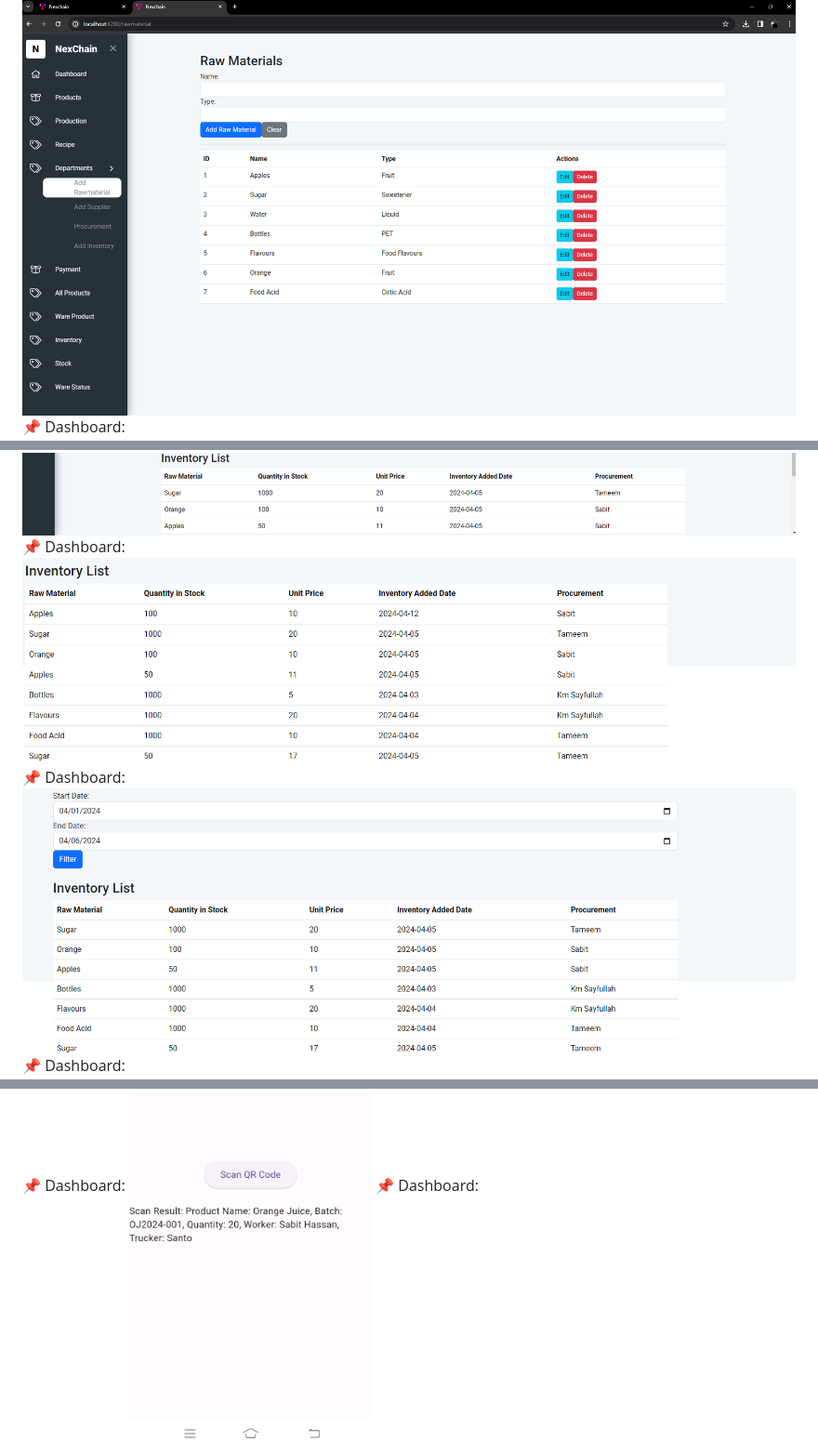
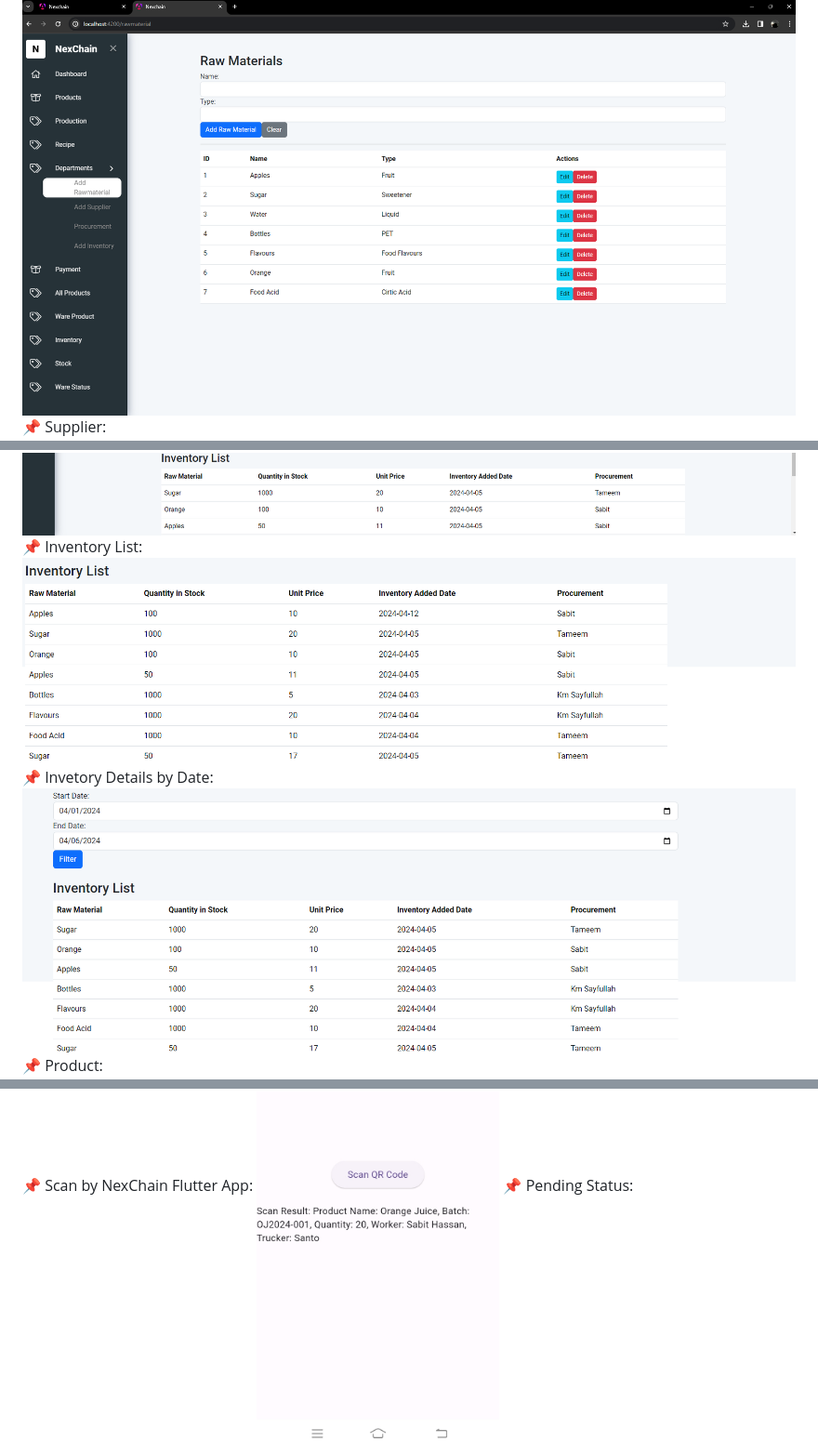
Before and after one commit to sabithassann/NexChain, a Markdown page: README.md, 3 parts joined by grey strips. Shown at 93% size. Rendered like a GitHub page.

```diff
--- a/README.md
+++ b/README.md
@@ -53,5 +53,5 @@ Implemented a comprehensive supply chain and logistic system using Spring Boot,
 
 :pushpin: RawMaterials:
 ![ Dashboard page](https://github.com/sabithassann/NexChain/blob/main/nexchain_screenshot/rawmaterial_1.png)
-:pushpin: Dashboard:
+:pushpin: Supplier:
 ![ Dashboard page](https://github.com/sabithassann/NexChain/blob/main/nexchain_screenshot/supplier_2.png)
@@ -63,7 +63,7 @@ Implemented a comprehensive supply chain and logistic system using Spring Boot,
 ![ Dashboard page](https://github.com/sabithassann/NexChain/blob/main/nexchain_screenshot/save_inventory_5.png)
-:pushpin: Dashboard:
+:pushpin: Inventory List:
 ![ Dashboard page](https://github.com/sabithassann/NexChain/blob/main/nexchain_screenshot/inventoryList_6.png)
-:pushpin: Dashboard:
+:pushpin: Invetory Details by Date:
 ![ Dashboard page](https://github.com/sabithassann/NexChain/blob/main/nexchain_screenshot/fetch_inventory_by_date_7.png)
-:pushpin: Dashboard:
+:pushpin: Product:
 ![ Dashboard page](https://github.com/sabithassann/NexChain/blob/main/nexchain_screenshot/all_product_8.png)
@@ -81,5 +81,5 @@ Implemented a comprehensive supply chain and logistic system using Spring Boot,
 ![ Dashboard page](https://github.com/sabithassann/NexChain/blob/main/nexchain_screenshot/warestatus_14.png)
-:pushpin: Dashboard:
+:pushpin: Scan by NexChain Flutter App:
 ![ Dashboard page](https://github.com/sabithassann/NexChain/blob/main/nexchain_screenshot/scan_mobile_app_15.jpg)
-:pushpin: Dashboard:
+:pushpin: Pending Status:
 ![ Dashboard page](https://github.com/sabithassann/NexChain/blob/main/nexchain_screenshot/warestatus_pending_15.png)
```
Also changed, not shown: other parts of README.md (+11 -11 lines).
